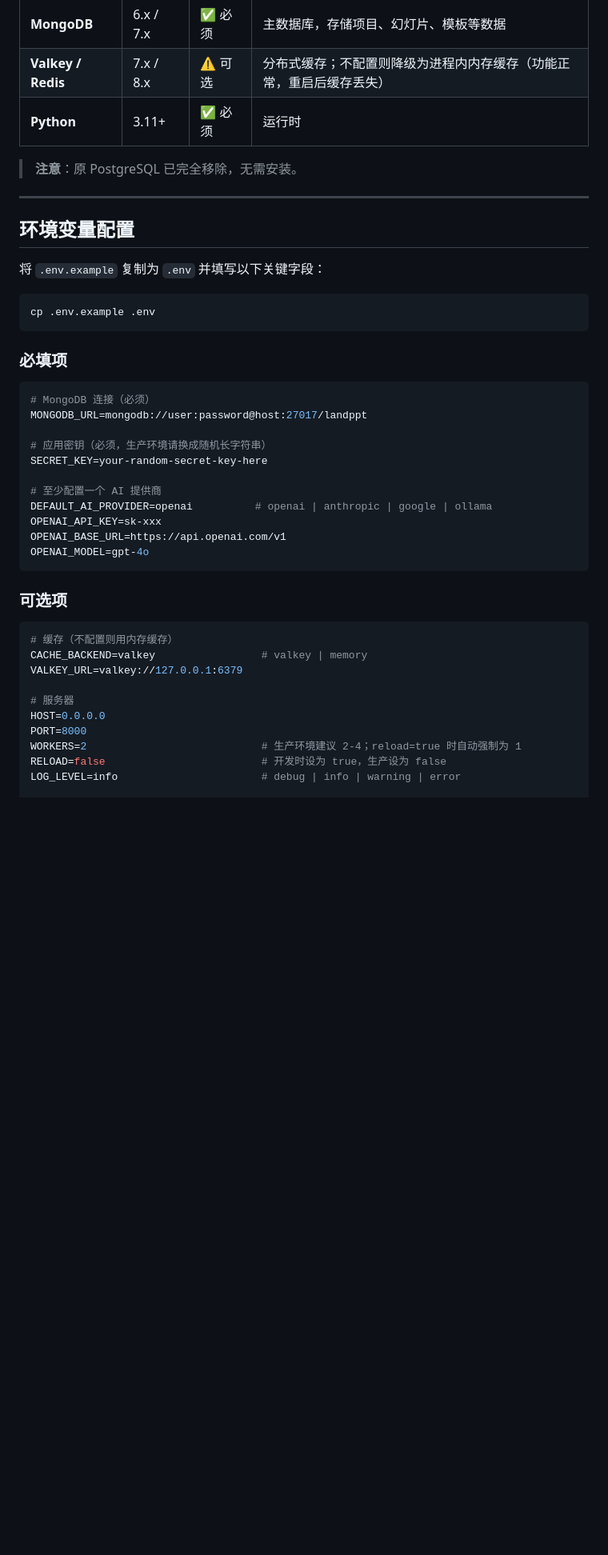
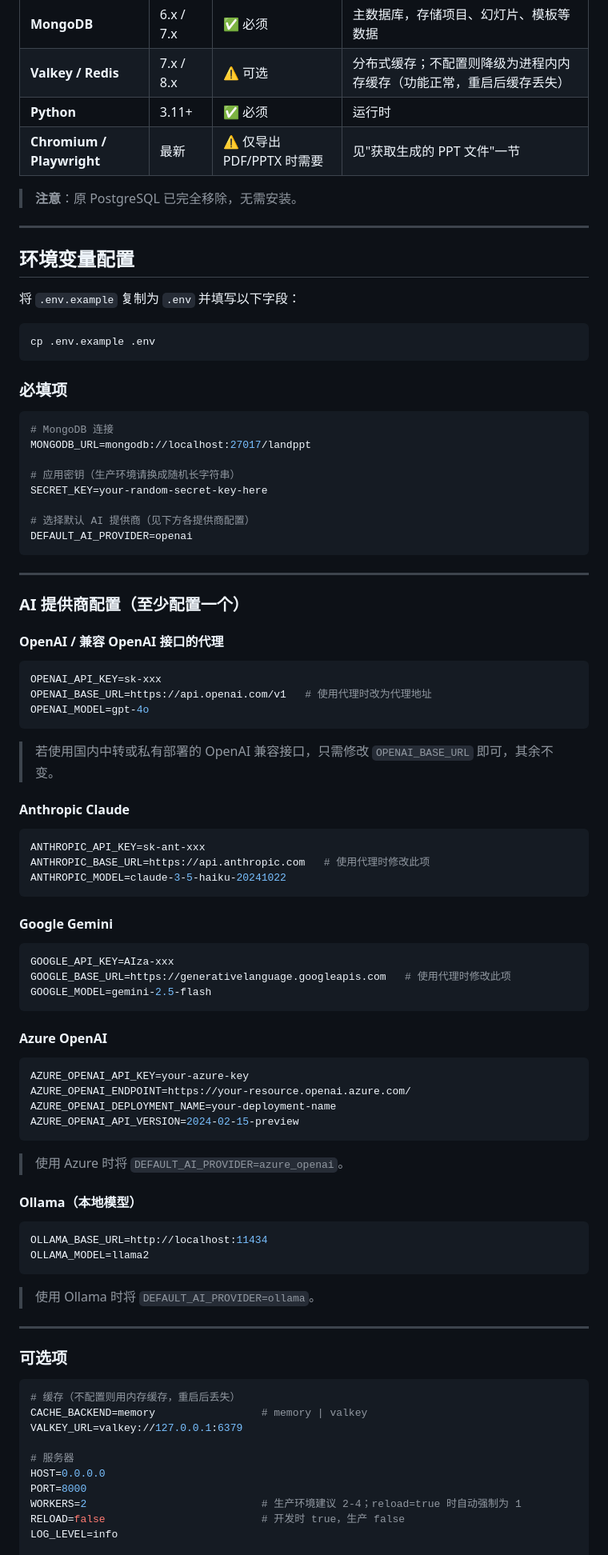
Before and after one commit to realkanye/LandPPT_Backend, a Markdown page: DEPLOYMENT.md, the part around one of its changes. Shown at 80% size. Drawn GitHub-style; blank space fills up the shorter version.

````diff
--- a/DEPLOYMENT.md
+++ b/DEPLOYMENT.md
@@ -17,6 +18,7 @@
 | **MongoDB** | 6.x / 7.x | ✅ 必须 | 主数据库，存储项目、幻灯片、模板等数据 |
 | **Valkey / Redis** | 7.x / 8.x | ⚠️ 可选 | 分布式缓存；不配置则降级为进程内内存缓存（功能正常，重启后缓存丢失） |
 | **Python** | 3.11+ | ✅ 必须 | 运行时 |
+| **Chromium / Playwright** | 最新 | ⚠️ 仅导出 PDF/PPTX 时需要 | 见"获取生成的 PPT 文件"一节 |
 
 > **注意**：原 PostgreSQL 已完全移除，无需安装。
 
@@ -24,7 +26,7 @@
 
 ## 环境变量配置
 
-将 `.env.example` 复制为 `.env` 并填写以下关键字段：
+将 `.env.example` 复制为 `.env` 并填写以下字段：
 
 ```bash
 cp .env.example .env
@@ -33,31 +35,80 @@ cp .env.example .env
 ### 必填项
 
 ```env
-# MongoDB 连接（必须）
-MONGODB_URL=mongodb://user:password@host:27017/landppt
+# MongoDB 连接
+MONGODB_URL=mongodb://localhost:27017/landppt
 
-# 应用密钥（必须，生产环境请换成随机长字符串）
+# 应用密钥（生产环境请换成随机长字符串）
 SECRET_KEY=your-random-secret-key-here
 
-# 至少配置一个 AI 提供商
-DEFAULT_AI_PROVIDER=openai          # openai | anthropic | google | ollama
+# 选择默认 AI 提供商（见下方各提供商配置）
+DEFAULT_AI_PROVIDER=openai
+```
+
+---
+
+### AI 提供商配置（至少配置一个）
+
+#### OpenAI / 兼容 OpenAI 接口的代理
+
+```env
 OPENAI_API_KEY=sk-xxx
-OPENAI_BASE_URL=https://api.openai.com/v1
+OPENAI_BASE_URL=https://api.openai.com/v1   # 使用代理时改为代理地址
 OPENAI_MODEL=gpt-4o
 ```
+
+> 若使用国内中转或私有部署的 OpenAI 兼容接口，只需修改 `OPENAI_BASE_URL` 即可，其余不变。
+
+#### Anthropic Claude
+
+```env
+ANTHROPIC_API_KEY=sk-ant-xxx
+ANTHROPIC_BASE_URL=https://api.anthropic.com   # 使用代理时修改此项
+ANTHROPIC_MODEL=claude-3-5-haiku-20241022
+```
+
+#### Google Gemini
+
+```env
+GOOGLE_API_KEY=AIza-xxx
+GOOGLE_BASE_URL=https://generativelanguage.googleapis.com   # 使用代理时修改此项
+GOOGLE_MODEL=gemini-2.5-flash
+```
+
+#### Azure OpenAI
+
+```env
+AZURE_OPENAI_API_KEY=your-azure-key
+AZURE_OPENAI_ENDPOINT=https://your-resource.openai.azure.com/
+AZURE_OPENAI_DEPLOYMENT_NAME=your-deployment-name
+AZURE_OPENAI_API_VERSION=2024-02-15-preview
+```
+
+> 使用 Azure 时将 `DEFAULT_AI_PROVIDER=azure_openai`。
+
+#### Ollama（本地模型）
+
+```env
+OLLAMA_BASE_URL=http://localhost:11434
+OLLAMA_MODEL=llama2
+```
+
+> 使用 Ollama 时将 `DEFAULT_AI_PROVIDER=ollama`。
+
+---
 
 ### 可选项
 
 ```env
-# 缓存（不配置则用内存缓存）
-CACHE_BACKEND=valkey                 # valkey | memory
+# 缓存（不配置则用内存缓存，重启后丢失）
+CACHE_BACKEND=memory                 # memory | valkey
 VALKEY_URL=valkey://127.0.0.1:6379
 
 # 服务器
 HOST=0.0.0.0
 PORT=8000
 WORKERS=2                            # 生产环境建议 2-4；reload=true 时自动强制为 1
-RELOAD=false                         # 开发时设为 true，生产设为 false
-LOG_LEVEL=info                       # debug | info | warning | error
+RELOAD=false                         # 开发时 true，生产 false
+LOG_LEVEL=info
 
 # 认证
````
Also changed, not shown: other parts of DEPLOYMENT.md (+95 -24 lines).
